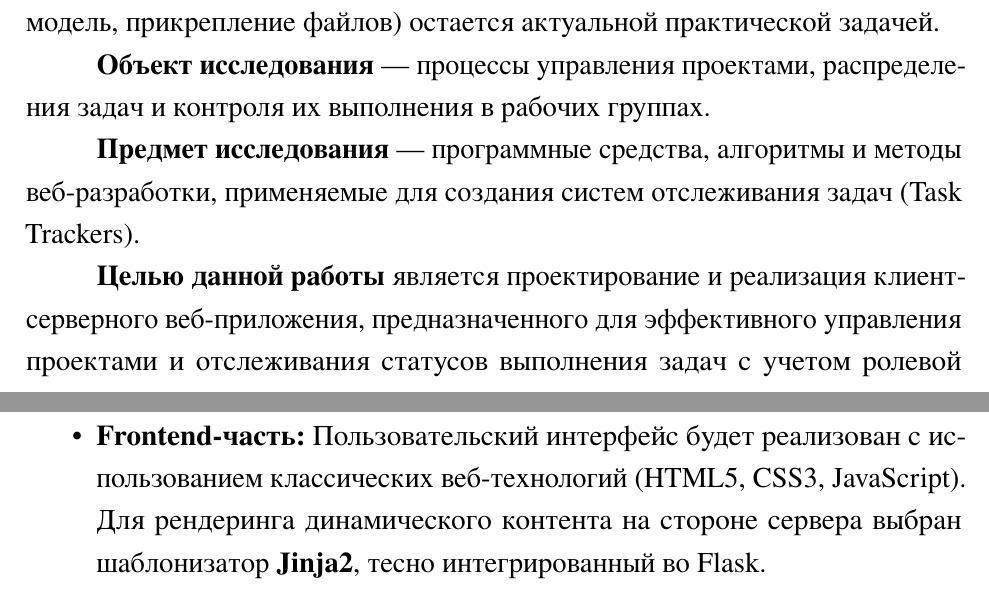
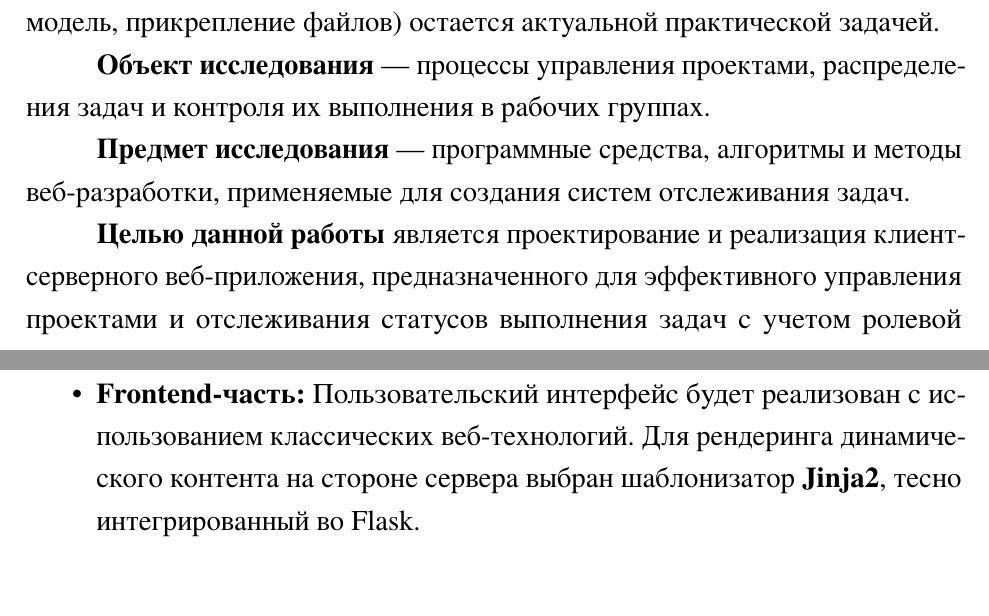
Before and after one commit to sqeezeee/web-app-coursework, a LaTeX document (docs/paper.tex, which reads docs/chapter1.tex, docs/intro.tex): two parts of pages 5 and 7 of 20, joined at a grey line, cut so that both start at the same text. The pictures show the PDF file docs/paper.pdf that the author committed with the source.

Commit message:
edited docs

```diff
--- a/docs/chapter1.tex
+++ b/docs/chapter1.tex
@@ -28,7 +28,7 @@ Asana & Гибкое представление задач (списки, дос
 Для реализации проекта выбран подход создания веб-приложения на базе языка программирования Python. Этот выбор обусловлен высокой скоростью разработки, читаемостью кода и богатой экосистемой библиотек.
 
 \begin{itemize}
-    \item \textbf{Frontend-часть:} Пользовательский интерфейс будет реализован с использованием классических веб-технологий (HTML5, CSS3, JavaScript). Для рендеринга динамического контента на стороне сервера выбран шаблонизатор \textbf{Jinja2}, тесно интегрированный во Flask.
+    \item \textbf{Frontend-часть:} Пользовательский интерфейс будет реализован с использованием классических веб-технологий. Для рендеринга динамического контента на стороне сервера выбран шаблонизатор \textbf{Jinja2}, тесно интегрированный во Flask.
     \item \textbf{Backend-фреймворк:} В качестве основы серверной части выбран микрофреймворк \textbf{Flask} \cite{flask_doc}. В отличие от тяжеловесных решений (таких как Django), Flask предоставляет гибкость архитектуры, позволяя разработчику самостоятельно выбирать необходимые модули. Он отлично подходит для реализации маршрутизации, обработки HTTP-запросов, а также интеграции подсистем аутентификации (например, через Flask-Login).
     \item \textbf{Работа с базой данных:} Для взаимодействия с базой данных используется \textbf{SQLAlchemy} \cite{sqlalchemy_doc} — мощная библиотека объектно-реляционного отображения (ORM). Использование ORM позволяет описывать структуру таблиц (Пользователи, Проекты, Задачи) в виде классов Python, избегая написания чистых SQL-запросов. SQLAlchemy обеспечивает безопасность (защиту от SQL-инъекций), поддержку CRUD-операций и удобные инструменты для агрегации данных (расчета статистики по проектам).
 \end{itemize}
--- a/docs/intro.tex
+++ b/docs/intro.tex
@@ -7,6 +7,6 @@
 
 \textbf{Объект исследования} — процессы управления проектами, распределения задач и контроля их выполнения в рабочих группах.
 
-\textbf{Предмет исследования} — программные средства, алгоритмы и методы веб-разработки, применяемые для создания систем отслеживания задач (Task Trackers).
+\textbf{Предмет исследования} — программные средства, алгоритмы и методы веб-разработки, применяемые для создания систем отслеживания задач.
 
 \textbf{Целью данной работы} является проектирование и реализация клиент-серверного веб-приложения, предназначенного для эффективного управления проектами и отслеживания статусов выполнения задач с учетом ролевой модели доступа.
```
Also changed, not shown: docs/chapter2.tex (+1 -1 lines), docs/paper.pdf.
